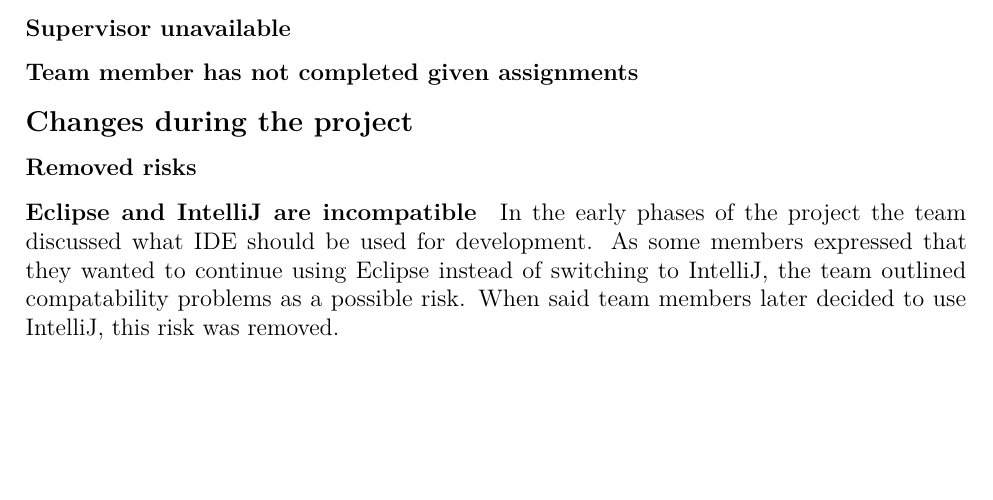
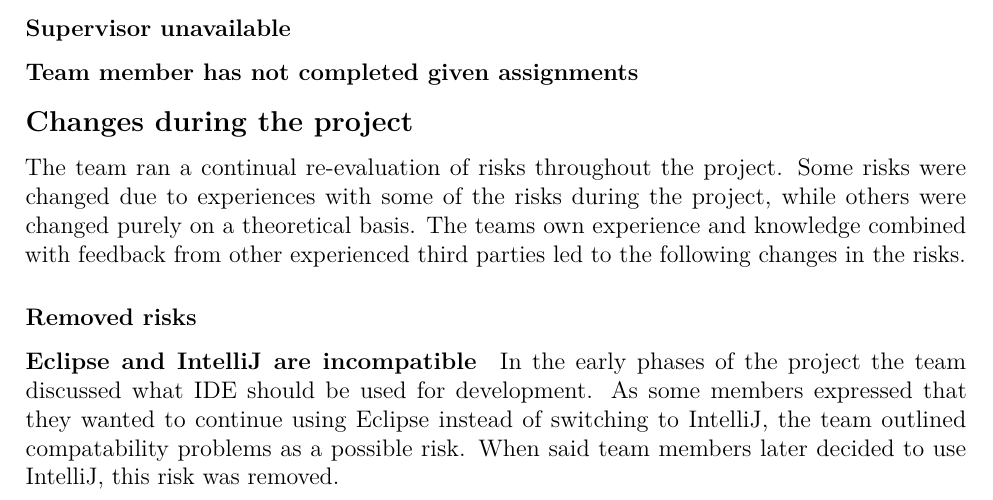
Before and after one commit to haavardlian/IT2901, a LaTeX thesis (report/rapport.tex, which reads report/ch/planning/sec/risk.tex): part of page 19 of 74, cut so that both start at the same text, the shorter picture padded with empty space. Compiled offline with pdfLaTeX.

Commit message:
Added main section about changes

```diff
--- a/report/ch/planning/sec/risk.tex
+++ b/report/ch/planning/sec/risk.tex
@@ -68,6 +68,8 @@ In the table given below, we analyze the elements we consider risks to our proje
 
 
 \subsection{Changes during the project}
+The team ran a continual re-evaluation of risks throughout the project. Some risks were changed due to experiences with some of the risks during the project, while others were changed purely on a theoretical basis. The teams own experience and knowledge combined with feedback from other experienced third parties led to the following changes in the risks.
+
 \subsubsection{Removed risks}
 \paragraph{Eclipse and IntelliJ are incompatible}
 In the early phases of the project the team discussed what IDE should be used for development. As some members expressed that they wanted to continue using Eclipse instead of switching to IntelliJ, the team outlined compatability problems as a possible risk. When said team members later decided to use IntelliJ, this risk was removed.
```
Also changed, not shown: report/ch/planning/sec/risk.tex (2 more changed lines).
